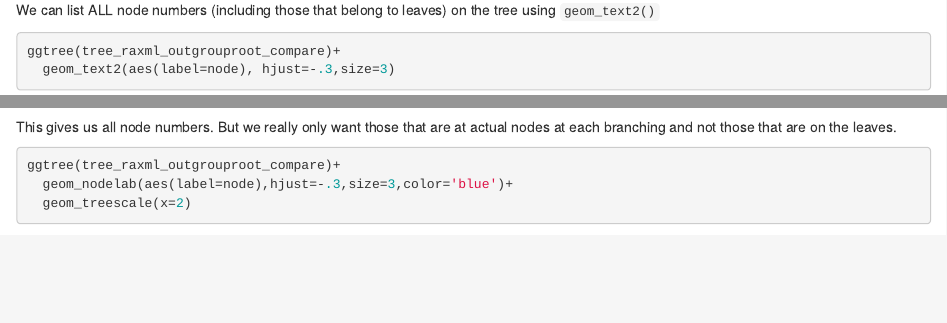
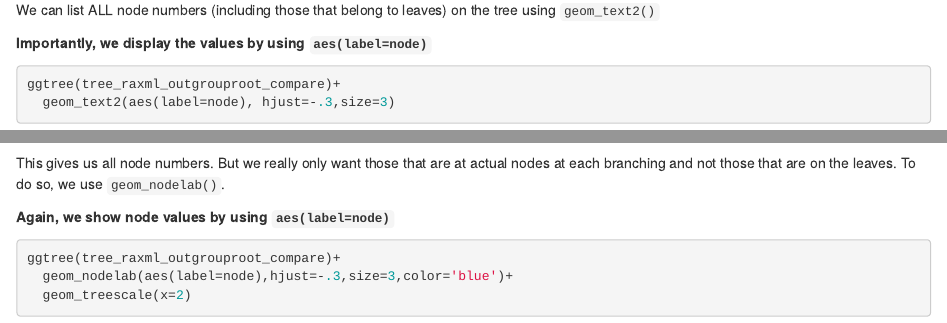
Before and after one commit to agmcfarland/r_phylogenetics_worshop, an R Markdown document (day1.Rmd): the page in a window 1100 px wide, from 7610 px down, and a second part further down, joined at a grey line. Rendered offline with R 4.5, knitr and Pandoc, with nearby package versions; some code elsewhere in the file could not run offline.

Commit message:
clarifications

````diff
--- a/day1.Rmd
+++ b/day1.Rmd
@@ -468,6 +468,8 @@ In each ggtree object there exist a list of node numbers. These numbers are diff
 
 We can list ALL node numbers (including those that belong to leaves) on the tree using `geom_text2()`
 
+**Importantly, we display the values by using `aes(label=node)`**
+
 ```{r}
 
 ggtree(tree_raxml_outgrouproot_compare)+
@@ -475,8 +477,9 @@ ggtree(tree_raxml_outgrouproot_compare)+
 
 ```
 
-This gives us all node numbers. But we really only want those that are at actual nodes at each branching and not those that are on the leaves.
+This gives us all node numbers. But we really only want those that are at actual nodes at each branching and not those that are on the leaves. To do so, we use `geom_nodelab()`.
 
+**Again, we show node values by using `aes(label=node)`**
 
 ```{r}
 
````
Also changed, not shown: day3.Rmd (+1 -1 lines), day1.Rmd (2 more changed lines).
